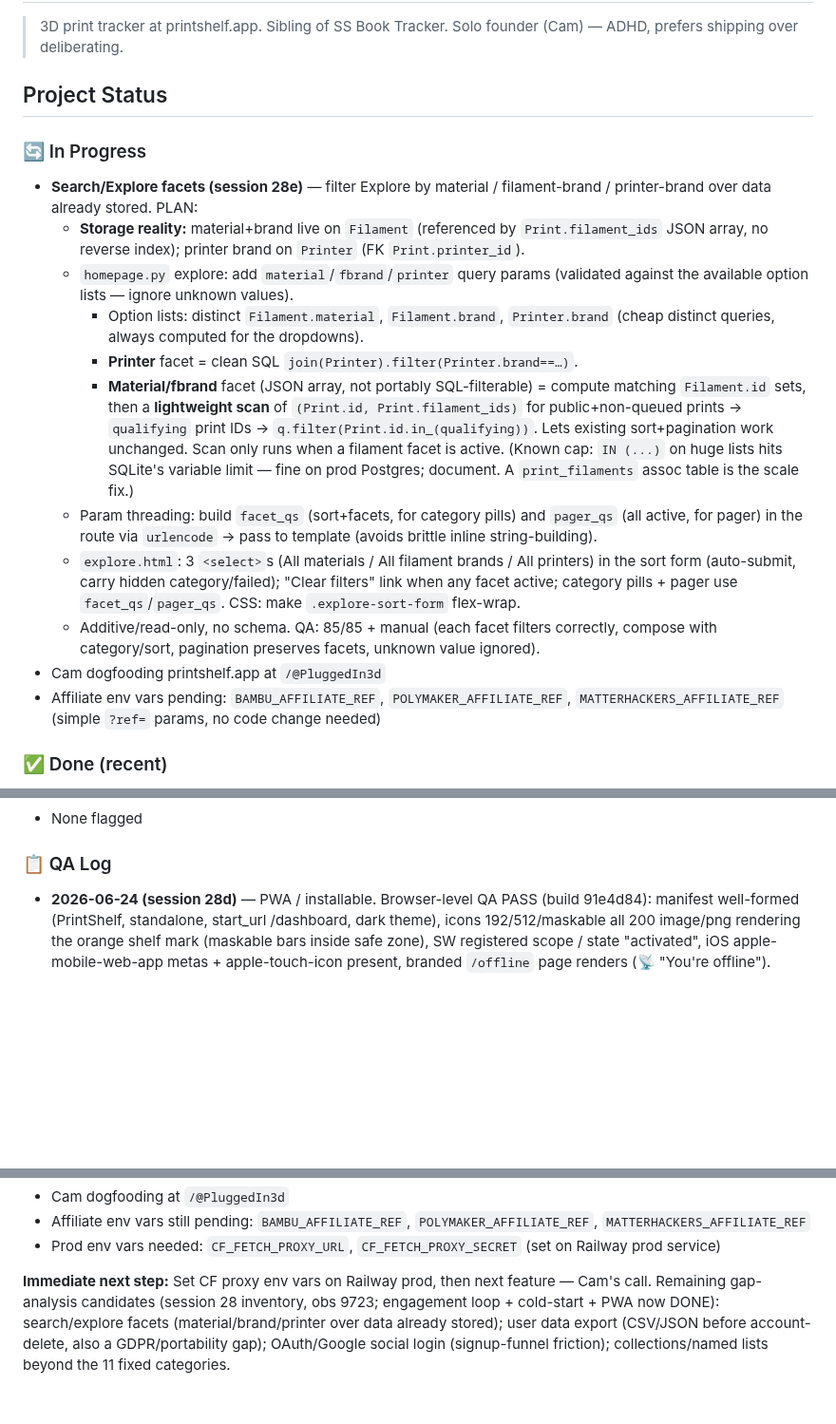
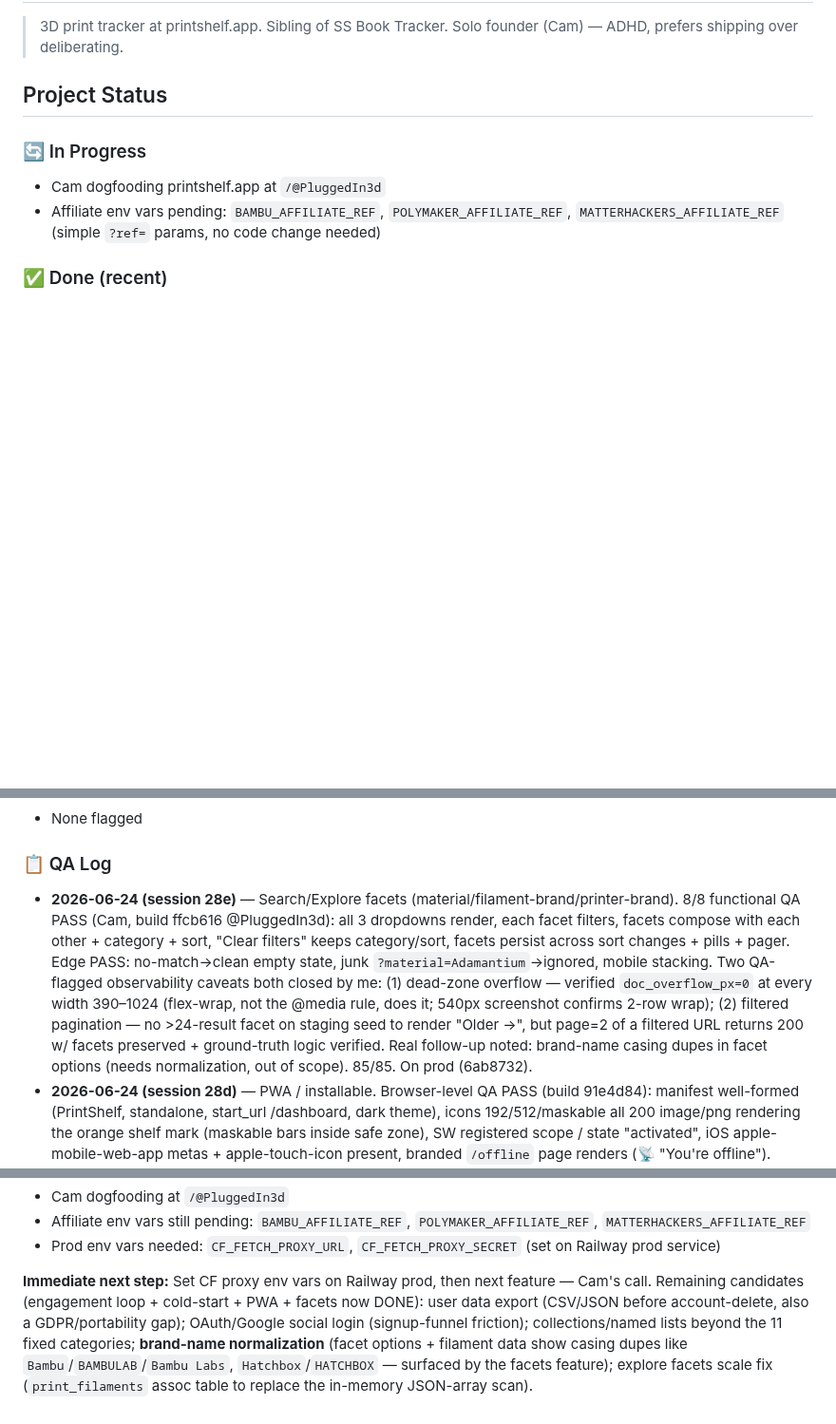
Before and after one commit to superseriousseller/printshelf, a Markdown page: CLAUDE.md, 3 parts joined by grey strips. Shown at 95% size. Drawn GitHub-style; blank space fills up the shorter version.

Commit message:
docs: log session 28e explore facets (shipped to prod)
Co-Authored-By: Claude Opus 4.8 (1M context) <noreply@anthropic.com>

```diff
--- a/CLAUDE.md
+++ b/CLAUDE.md
@@ -5,15 +5,6 @@
 ## Project Status
 
 ### 🔄 In Progress
-- **Search/Explore facets (session 28e)** — filter Explore by material / filament-brand / printer-brand over data already stored. PLAN:
-  - **Storage reality:** material+brand live on `Filament` (referenced by `Print.filament_ids` JSON array, no reverse index); printer brand on `Printer` (FK `Print.printer_id`).
-  - `homepage.py` explore: add `material`/`fbrand`/`printer` query params (validated against the available option lists — ignore unknown values).
-    - Option lists: distinct `Filament.material`, `Filament.brand`, `Printer.brand` (cheap distinct queries, always computed for the dropdowns).
-    - **Printer** facet = clean SQL `join(Printer).filter(Printer.brand==…)`.
-    - **Material/fbrand** facet (JSON array, not portably SQL-filterable) = compute matching `Filament.id` sets, then a **lightweight scan** of `(Print.id, Print.filament_ids)` for public+non-queued prints → `qualifying` print IDs → `q.filter(Print.id.in_(qualifying))`. Lets existing sort+pagination work unchanged. Scan only runs when a filament facet is active. (Known cap: `IN (...)` on huge lists hits SQLite's variable limit — fine on prod Postgres; document. A `print_filaments` assoc table is the scale fix.)
-  - Param threading: build `facet_qs` (sort+facets, for category pills) and `pager_qs` (all active, for pager) in the route via `urlencode` → pass to template (avoids brittle inline string-building).
-  - `explore.html`: 3 `<select>`s (All materials / All filament brands / All printers) in the sort form (auto-submit, carry hidden category/failed); "Clear filters" link when any facet active; category pills + pager use `facet_qs`/`pager_qs`. CSS: make `.explore-sort-form` flex-wrap.
-  - Additive/read-only, no schema. QA: 85/85 + manual (each facet filters correctly, compose with category/sort, pagination preserves facets, unknown value ignored).
 - Cam dogfooding printshelf.app at `/@PluggedIn3d`
 - Affiliate env vars pending: `BAMBU_AFFILIATE_REF`, `POLYMAKER_AFFILIATE_REF`, `MATTERHACKERS_AFFILIATE_REF` (simple `?ref=` params, no code change needed)
 
@@ -53,6 +45,7 @@
 - None flagged
 
 ### 📋 QA Log
+- **2026-06-24 (session 28e)** — Search/Explore facets (material/filament-brand/printer-brand). 8/8 functional QA PASS (Cam, build ffcb616 @PluggedIn3d): all 3 dropdowns render, each facet filters, facets compose with each other + category + sort, "Clear filters" keeps category/sort, facets persist across sort changes + pills + pager. Edge PASS: no-match→clean empty state, junk `?material=Adamantium`→ignored, mobile stacking. Two QA-flagged observability caveats both closed by me: (1) dead-zone overflow — verified `doc_overflow_px=0` at every width 390–1024 (flex-wrap, not the @media rule, does it; 540px screenshot confirms 2-row wrap); (2) filtered pagination — no >24-result facet on staging seed to render "Older →", but page=2 of a filtered URL returns 200 w/ facets preserved + ground-truth logic verified. Real follow-up noted: brand-name casing dupes in facet options (needs normalization, out of scope). 85/85. On prod (6ab8732).
 - **2026-06-24 (session 28d)** — PWA / installable. Browser-level QA PASS (build 91e4d84): manifest well-formed (PrintShelf, standalone, start_url /dashboard, dark theme), icons 192/512/maskable all 200 image/png rendering the orange shelf mark (maskable bars inside safe zone), SW registered scope / state "activated", iOS apple-mobile-web-app metas + apple-touch-icon present, branded `/offline` page renders (📡 "You're offline"). Native install/launch/airplane-mode steps verified by Cam on **iPhone** ("looks good"). Playwright installability proof run on both staging AND prod HTTPS (SW activated, manifest detected w/ 3 icons + correct MIME, offline navigation served). 85/85. On prod (bfc2362).
 - **2026-06-24 (session 28c)** — Time-decayed "Trending" explore sort. 6/6 manual QA PASS (Cam, build 2c3f746 @PluggedIn3d): Trending option in dropdown, liking pushes prints to top of Trending (liked 132+120 → top 3 alongside pre-liked 128), unliking drops them back to their Newest positions, sorts+category pills+pagination all carry `&sort=trending` cleanly. Edge PASS: with no recent likes Trending order is **byte-identical** to Newest (graceful fallback); all-time "Most liked" vs 7-day "Trending" coincide on staging only because all likes are <7d old (full decay verified locally with 30-day-old seeded like → dropped to pos 8 while fresh like ranked #1). 85/85. On prod (ee06329).
 - **2026-06-24 (session 28b)** — Feed cold-start fallback. 6/6 manual QA PASS (Cam, build d81622e @PluggedIn3d 0-following): Discover header + note + cards on cold start, own prints excluded (32 cards, 0 own), all cards have images, "Find makers" → /search, following a maker flips to "Feed" w/ no note, unfollow returns to Discover. Cam flagged 1 copy bug (note said "not following anyone" in the follows-but-empty state) → fixed via `follows_nobody` flag + distinct copy, re-QA PASS on build 49cbdad (both variants render accurately). 85/85 throughout. On prod (468eb5f).
@@ -182,4 +176,4 @@ PASS CRITERIA: All boxes checked, no unexpected behavior.
 - Affiliate env vars still pending: `BAMBU_AFFILIATE_REF`, `POLYMAKER_AFFILIATE_REF`, `MATTERHACKERS_AFFILIATE_REF`
 - Prod env vars needed: `CF_FETCH_PROXY_URL`, `CF_FETCH_PROXY_SECRET` (set on Railway prod service)
 
-**Immediate next step:** Set CF proxy env vars on Railway prod, then next feature — Cam's call. Remaining gap-analysis candidates (session 28 inventory, obs 9723; engagement loop + cold-start + PWA now DONE): search/explore facets (material/brand/printer over data already stored); user data export (CSV/JSON before account-delete, also a GDPR/portability gap); OAuth/Google social login (signup-funnel friction); collections/named lists beyond the 11 fixed categories.
+**Immediate next step:** Set CF proxy env vars on Railway prod, then next feature — Cam's call. Remaining candidates (engagement loop + cold-start + PWA + facets now DONE): user data export (CSV/JSON before account-delete, also a GDPR/portability gap); OAuth/Google social login (signup-funnel friction); collections/named lists beyond the 11 fixed categories; **brand-name normalization** (facet options + filament data show casing dupes like `Bambu`/`BAMBULAB`/`Bambu Labs`, `Hatchbox`/`HATCHBOX` — surfaced by the facets feature); explore facets scale fix (`print_filaments` assoc table to replace the in-memory JSON-array scan).
```
Also changed, not shown: other parts of CLAUDE.md (+2 -0 lines).
